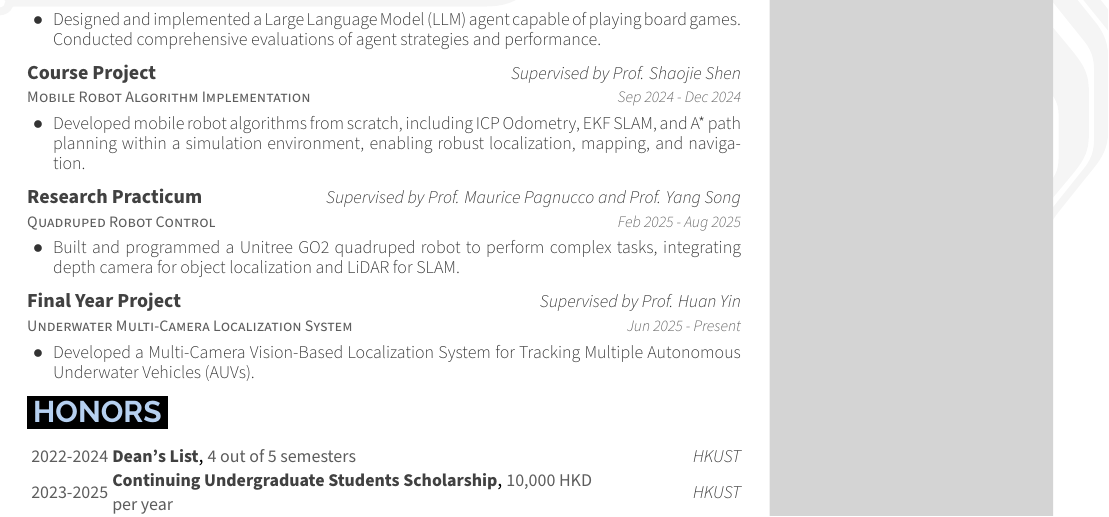
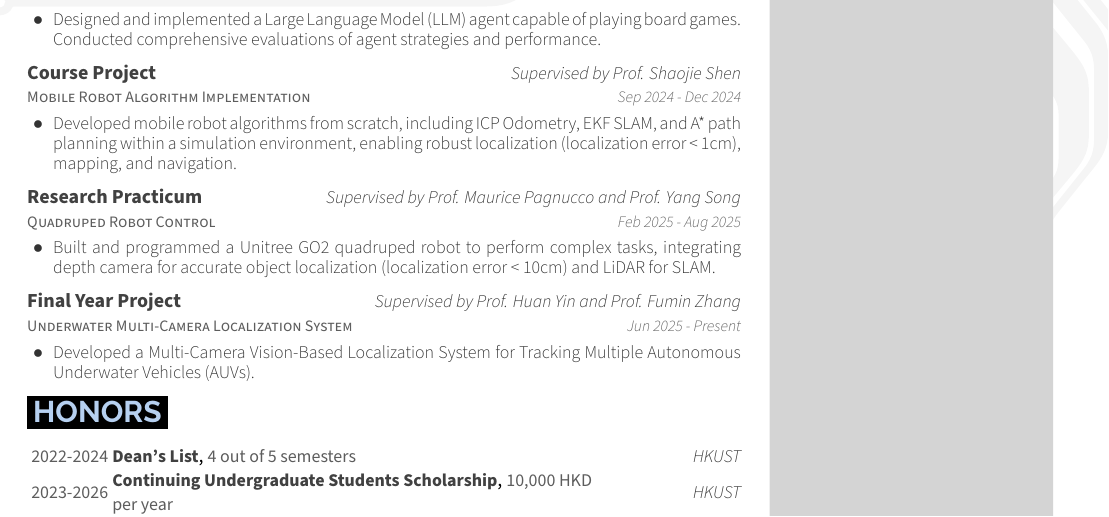
Before and after one commit to boring180/CV, a LaTeX CV (cv.tex, which reads cvSections/professionalExperience.tex): part of the page, cut so that both start at the same text. The pictures show the PDF file cv.pdf that the author committed with the source.

Commit message:
Update English version

```diff
--- a/cvSections/professionalExperience.tex
+++ b/cvSections/professionalExperience.tex
@@ -23,7 +23,7 @@
 {Supervised by Prof. Shaojie Shen} % Location
 {Sep 2024 - Dec 2024} % Date
 \begin{cvitems}
-\item {Developed mobile robot algorithms from scratch, including ICP Odometry, EKF SLAM, and A* path planning within a simulation environment, enabling robust localization, mapping, and navigation.}
+\item {Developed mobile robot algorithms from scratch, including ICP Odometry, EKF SLAM, and A* path planning within a simulation environment, enabling robust localization (localization error < 1cm), mapping, and navigation.}
 \end{cvitems}
 
 \cventry
@@ -32,13 +32,13 @@
 {Supervised by Prof. Maurice Pagnucco and Prof. Yang Song} % Location
 {Feb 2025 - Aug 2025} % Date
 \begin{cvitems}
-\item {Built and programmed a Unitree GO2 quadruped robot to perform complex tasks, integrating depth camera for object localization and LiDAR for SLAM.}
+\item {Built and programmed a Unitree GO2 quadruped robot to perform complex tasks, integrating depth camera for accurate object localization (localization error < 10cm) and LiDAR for SLAM.}
 \end{cvitems}
 
 \cventry
 {Underwater Multi-Camera Localization System} % Job Title
 {Final Year Project} % Organization
-{Supervised by Prof. Huan Yin} % Location
+{Supervised by Prof. Huan Yin and Prof. Fumin Zhang} % Location
 {Jun 2025 - Present} % Date
 \begin{cvitems}
 \item {Developed a Multi-Camera Vision-Based Localization System for Tracking Multiple Autonomous Underwater Vehicles (AUVs).}
```
Also changed, not shown: cvSections/education.tex (+1 -1 lines), cvSections/honors.tex (+1 -1 lines), cvSections_ch/honors.tex (+5 -5 lines), cv.pdf, cv_ch.pdf.
